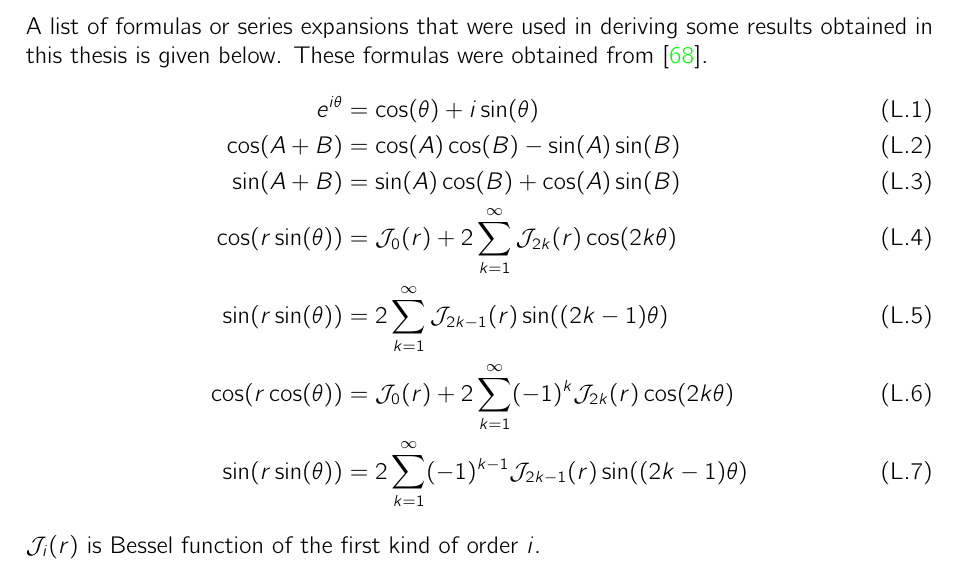
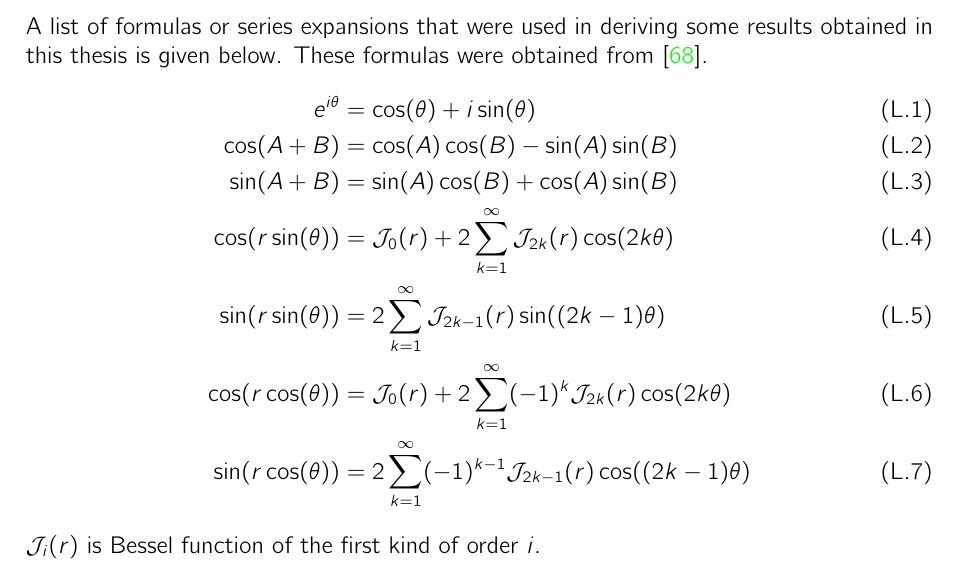
Before and after one commit to rajathshashidhara/Thesis-PHY, a LaTeX thesis (thesis.tex, which reads appendices/trig.tex): part of page 64 of 68, cut so that both start at the same text. Compiled offline with pdfLaTeX.

Commit message:
Error in sin(cos) expansion

```diff
--- a/appendices/trig.tex
+++ b/appendices/trig.tex
@@ -14,7 +14,7 @@ These formulas were obtained from \parencite{abramowitz2012handbook}.
   \cos(r\sin(\theta)) &= \mathcal{J}_{0}(r) + 2\sum_{k=1}^{\infty}\mathcal{J}_{2k}(r) \cos(2k\theta) \\
   \sin(r\sin(\theta)) &= 2\sum_{k=1}^{\infty}\mathcal{J}_{2k-1}(r) \sin((2k-1)\theta) \\
   \cos(r\cos(\theta)) &= \mathcal{J}_{0}(r) + 2\sum_{k=1}^{\infty}(-1)^{k}\mathcal{J}_{2k}(r) \cos(2k\theta) \\
-  \sin(r\sin(\theta)) &= 2\sum_{k=1}^{\infty}(-1)^{k-1}\mathcal{J}_{2k-1}(r) \sin((2k-1)\theta)
+  \sin(r\cos(\theta)) &= 2\sum_{k=1}^{\infty}(-1)^{k-1}\mathcal{J}_{2k-1}(r) \cos((2k-1)\theta)
 \end{align}
 $\mathcal{J}_{i}(r)$ is Bessel function of the first kind of order $i$.
 %
```
Also changed, not shown: thesis.pdf.
